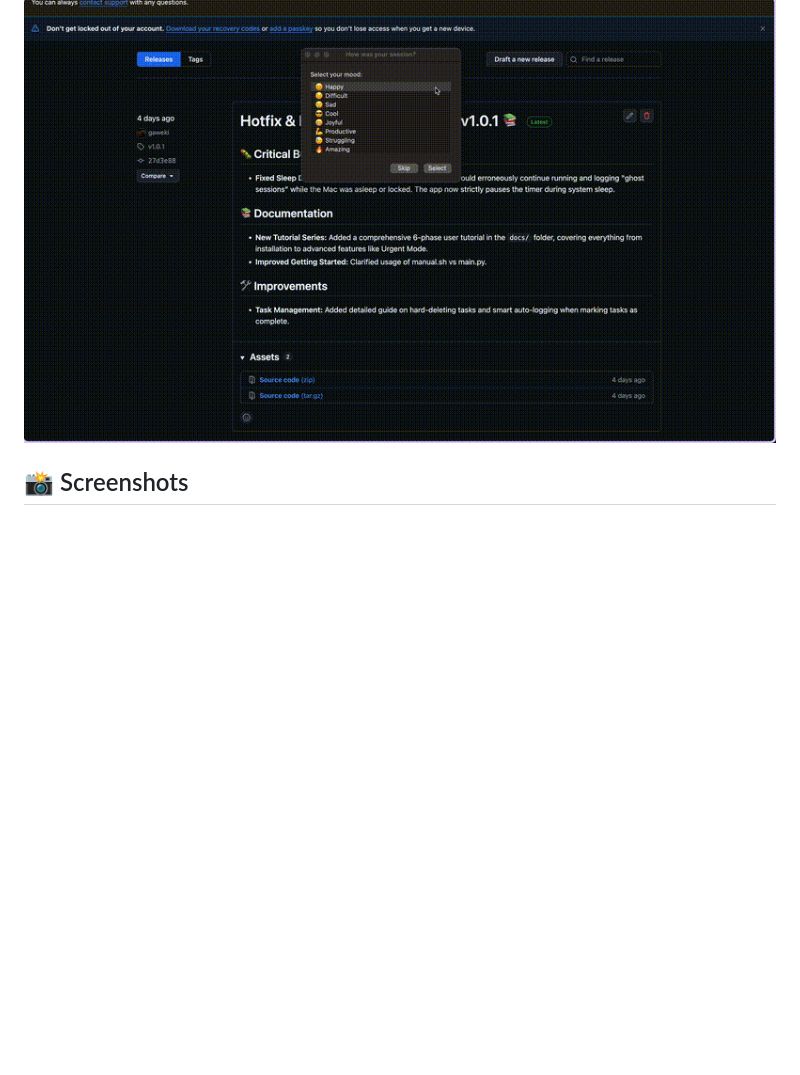
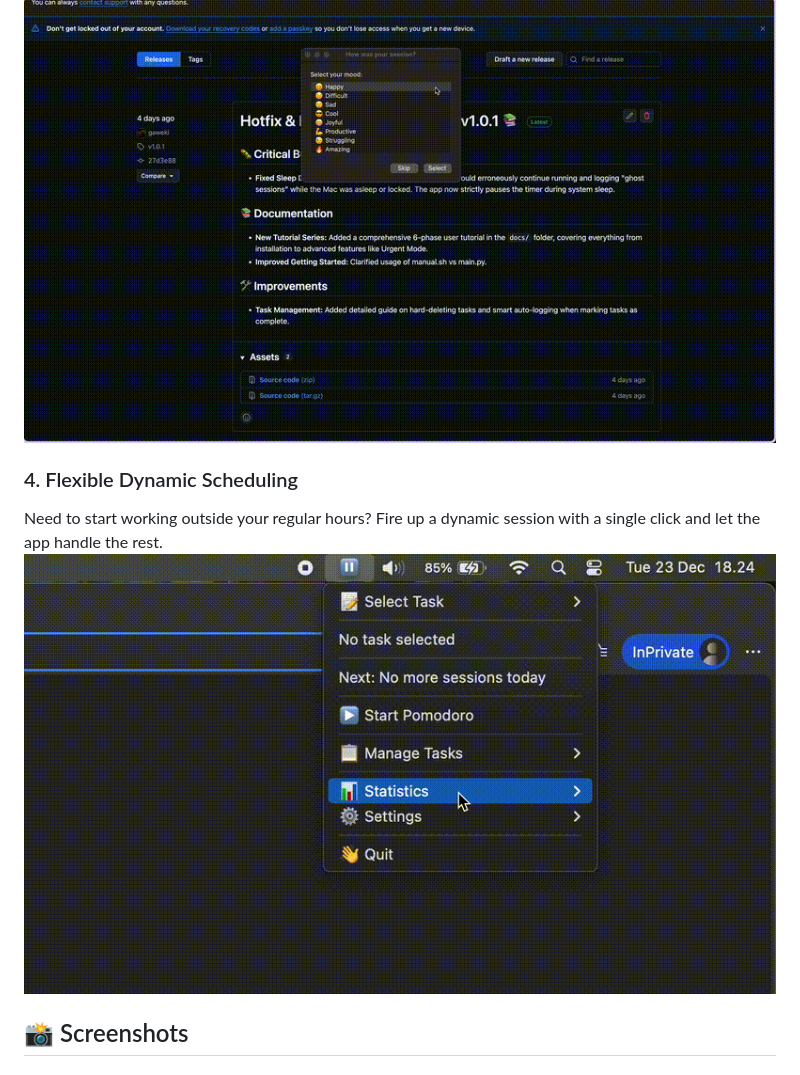
Before and after one commit to gaweki/pomodoro_menubar, a Markdown page: readme.md, the part around the change. GitHub-like rendering; pictures changed too: videos/videostartpomodoroondynamicschedule.gif (added); blank space fills up the shorter version.

Commit message:
feat: add flexible dynamic scheduling video and update readme with its description.

```diff
--- a/readme.md
+++ b/readme.md
@@ -52,6 +52,9 @@ Watch how PomodoroWork helps you disconnect by automatically opening the Zen Mod
 ### 3. Reflection & Mindfulness
 Capture your thoughts and blockers during breaks to maintain high-quality focus throughout the day.
 ![Reflection Input Demo](videos/videowhileinputreflectiononbreak.gif)
+### 4. Flexible Dynamic Scheduling
+Need to start working outside your regular hours? Fire up a dynamic session with a single click and let the app handle the rest.
+![Dynamic Schedule Demo](videos/videostartpomodoroondynamicschedule.gif)
 
 ## 📸 Screenshots
 
```
Also changed, not shown: 1 other file.
